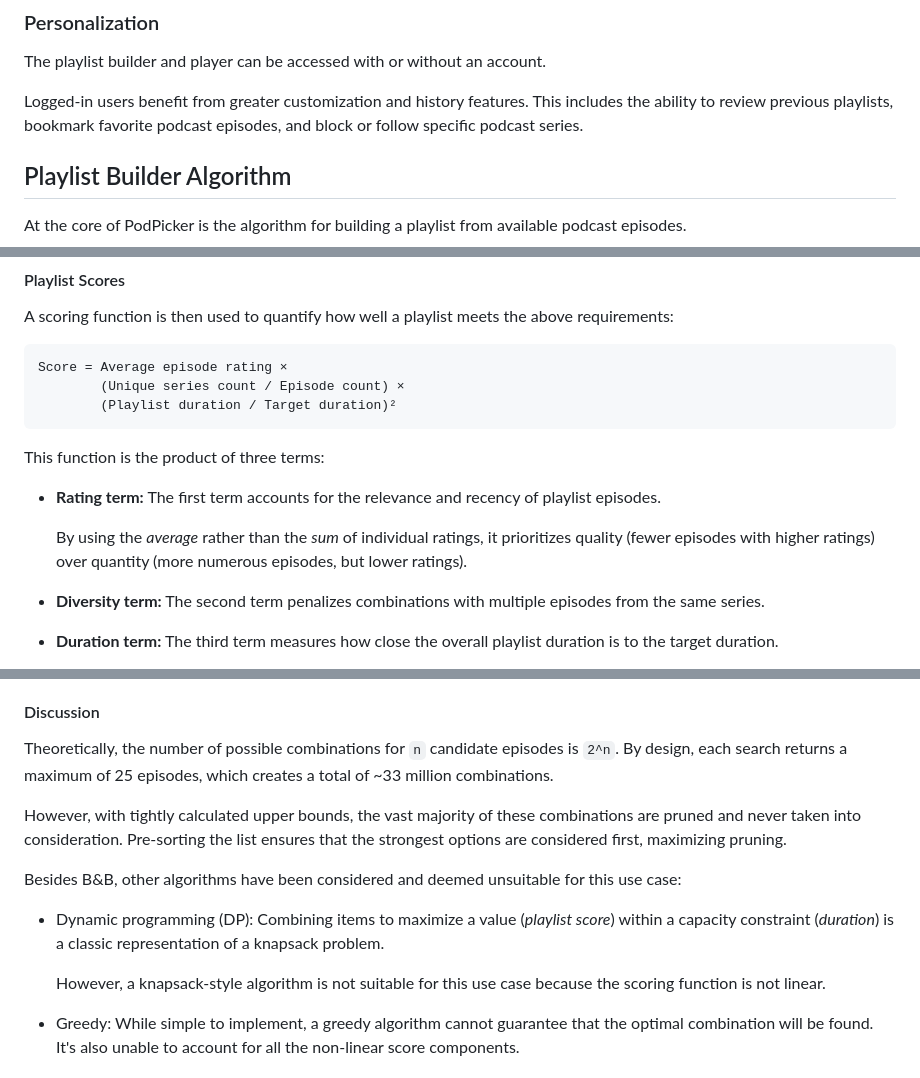
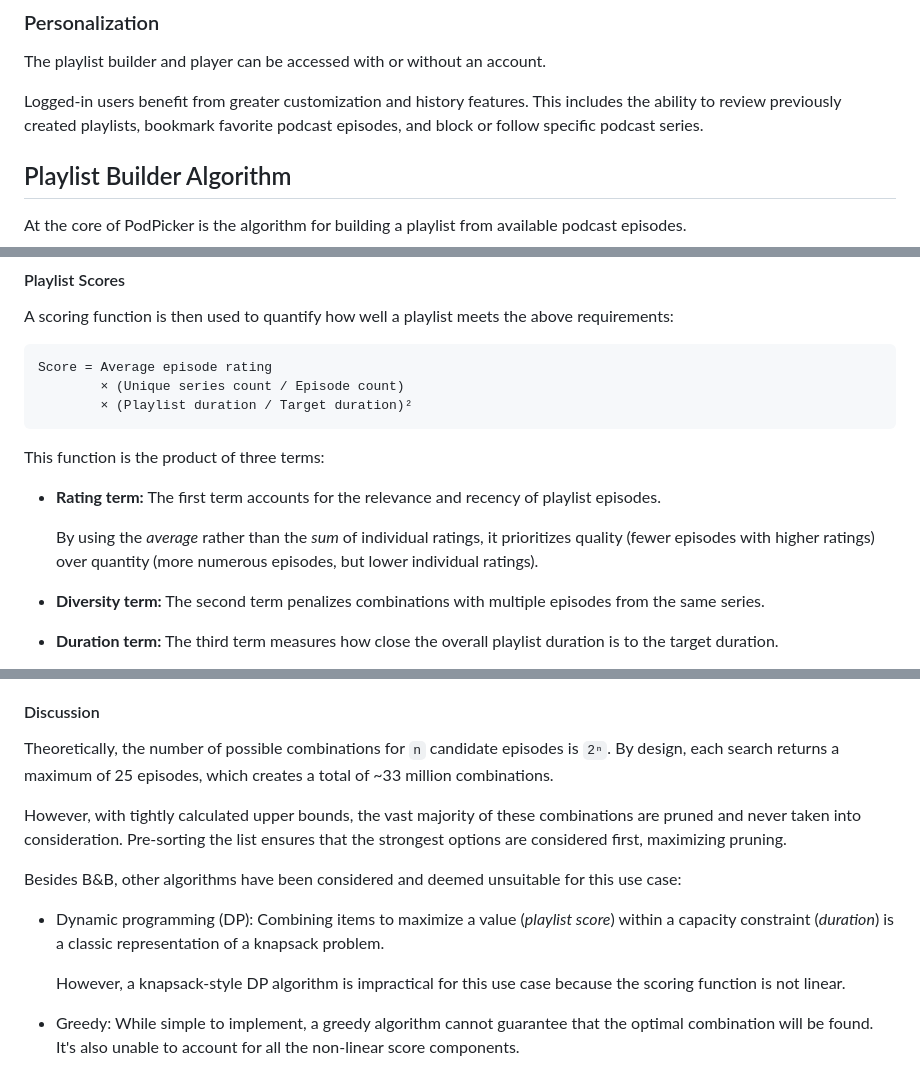
Before and after one commit to Roxaleen/podpicker, a Markdown page: README.md, 3 parts joined by grey strips. GitHub-like rendering.

````diff
--- a/README.md
+++ b/README.md
@@ -19,7 +19,7 @@ The created playlist can then be played directly within the app.
 
 The playlist builder and player can be accessed with or without an account.
 
-Logged-in users benefit from greater customization and history features. This includes the ability to review previous playlists, bookmark favorite podcast episodes, and block or follow specific podcast series.
+Logged-in users benefit from greater customization and history features. This includes the ability to review previously created playlists, bookmark favorite podcast episodes, and block or follow specific podcast series.
 
 ## Playlist Builder Algorithm
 
@@ -49,16 +49,16 @@ To account for recency, these ratings are adjusted by subtracting the number of
 A scoring function is then used to quantify how well a playlist meets the above requirements:
 
 ```
-Score = Average episode rating ×
-        (Unique series count / Episode count) ×
-        (Playlist duration / Target duration)²
+Score = Average episode rating
+        × (Unique series count / Episode count)
+        × (Playlist duration / Target duration)²
 ```
 
 This function is the product of three terms:
 
 * **Rating term:** The first term accounts for the relevance and recency of playlist episodes.
 
-  By using the *average* rather than the *sum* of individual ratings, it prioritizes quality (fewer episodes with higher ratings) over quantity (more numerous episodes, but lower ratings).
+  By using the *average* rather than the *sum* of individual ratings, it prioritizes quality (fewer episodes with higher ratings) over quantity (more numerous episodes, but lower individual ratings).
 
 * **Diversity term:** The second term penalizes combinations with multiple episodes from the same series.
 
@@ -82,7 +82,7 @@ Below is an overview of the steps:
 
 #### Discussion
 
-Theoretically, the number of possible combinations for `n` candidate episodes is `2^n`. By design, each search returns a maximum of 25 episodes, which creates a total of ~33 million combinations.
+Theoretically, the number of possible combinations for `n` candidate episodes is `2ⁿ`. By design, each search returns a maximum of 25 episodes, which creates a total of ~33 million combinations.
 
 However, with tightly calculated upper bounds, the vast majority of these combinations are pruned and never taken into consideration. Pre-sorting the list ensures that the strongest options are considered first, maximizing pruning.
 
@@ -90,7 +90,7 @@ Besides B&B, other algorithms have been considered and deemed unsuitable for thi
 
 * Dynamic programming (DP): Combining items to maximize a value (*playlist score*) within a capacity constraint (*duration*) is a classic representation of a knapsack problem.
 
-  However, a knapsack-style algorithm is not suitable for this use case because the scoring function is not linear.
+  However, a knapsack-style DP algorithm is impractical for this use case because the scoring function is not linear.
 
 * Greedy: While simple to implement, a greedy algorithm cannot guarantee that the optimal combination will be found. It's also unable to account for all the non-linear score components.
 
````
Also changed, not shown: other parts of README.md (+1 -1 lines).
